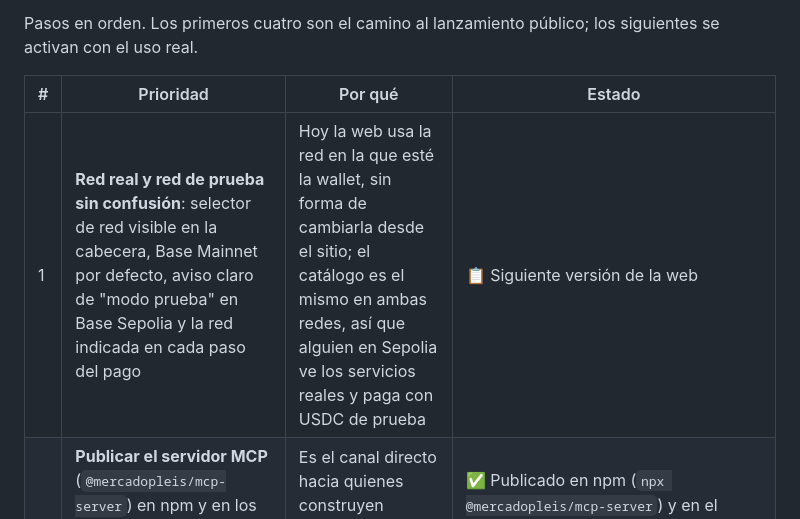
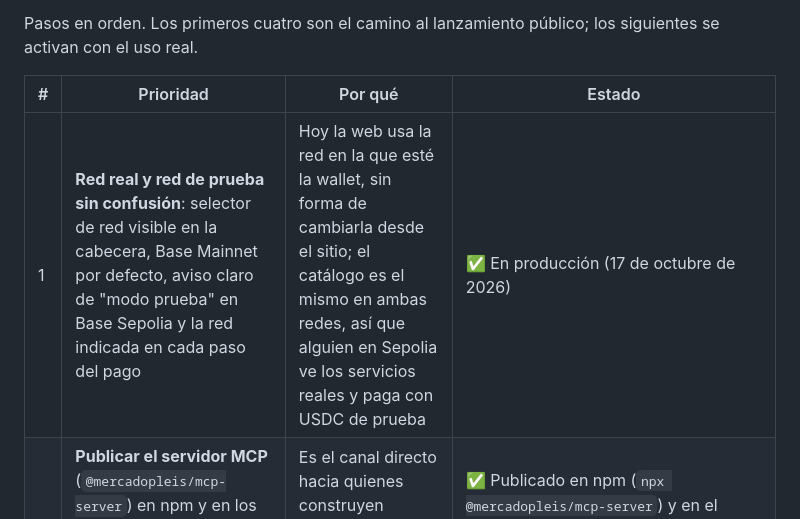
Before and after one commit to castiquark/mercadopleis, a Markdown page: ROADMAP.md, the part around the change. Drawn GitHub-style.

Commit message:
docs(roadmap): network selector and test-mode banner shipped
Co-Authored-By: Claude Opus 5.5 <noreply@anthropic.com>

```diff
--- a/ROADMAP.md
+++ b/ROADMAP.md
@@ -95,7 +95,7 @@ Pasos en orden. Los primeros cuatro son el camino al lanzamiento público; los s
 
 | # | Prioridad | Por qué | Estado |
 |---|---|---|---|
-| 1 | **Red real y red de prueba sin confusión**: selector de red visible en la cabecera, Base Mainnet por defecto, aviso claro de "modo prueba" en Base Sepolia y la red indicada en cada paso del pago | Hoy la web usa la red en la que esté la wallet, sin forma de cambiarla desde el sitio; el catálogo es el mismo en ambas redes, así que alguien en Sepolia ve los servicios reales y paga con USDC de prueba | 📋 Siguiente versión de la web |
+| 1 | **Red real y red de prueba sin confusión**: selector de red visible en la cabecera, Base Mainnet por defecto, aviso claro de "modo prueba" en Base Sepolia y la red indicada en cada paso del pago | Hoy la web usa la red en la que esté la wallet, sin forma de cambiarla desde el sitio; el catálogo es el mismo en ambas redes, así que alguien en Sepolia ve los servicios reales y paga con USDC de prueba | ✅ En producción (17 de octubre de 2026) |
 | 2 | **Publicar el servidor MCP** (`@mercadopleis/mcp-server`) en npm y en los directorios de MCP (registro oficial de Model Context Protocol, Smithery, PulseMCP) | Es el canal directo hacia quienes construyen agentes en Claude, Cursor y otros clientes MCP | ✅ Publicado en npm (`npx @mercadopleis/mcp-server`) y en el registro oficial de MCP (`io.github.castiquark/mercadopleis`); faltan Smithery y PulseMCP |
 | 3 | **Validación final antes de difundir**: una primera orden real en Base Mainnet con un monto pequeño, revisión completa en celular (conectar, iniciar sesión, pagar, entregar, cobrar) y RPC dedicado para el indexador de Mainnet | Confirma con dinero real y en los dispositivos que más se usan lo que ya se probó en Sepolia | 📋 Pendiente |
 | 4 | **Lanzamiento y difusión**: video de demostración, presentación en el ecosistema de Base y en comunidades de agentes, primeras solicitudes publicadas como ejemplo | Llevar a los primeros compradores (agentes y personas) y prestadores | 📋 Tras los pasos 1–3 |
```
